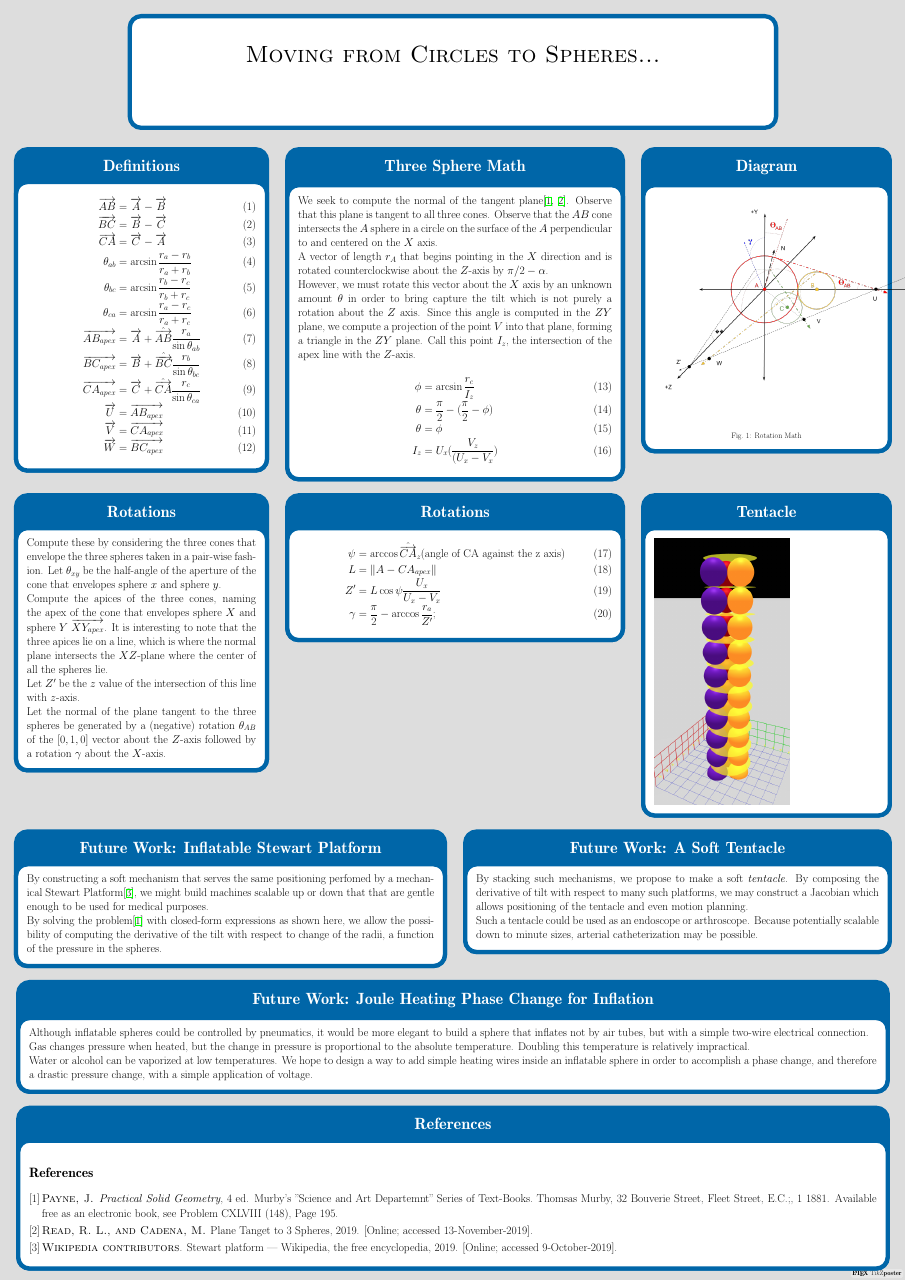
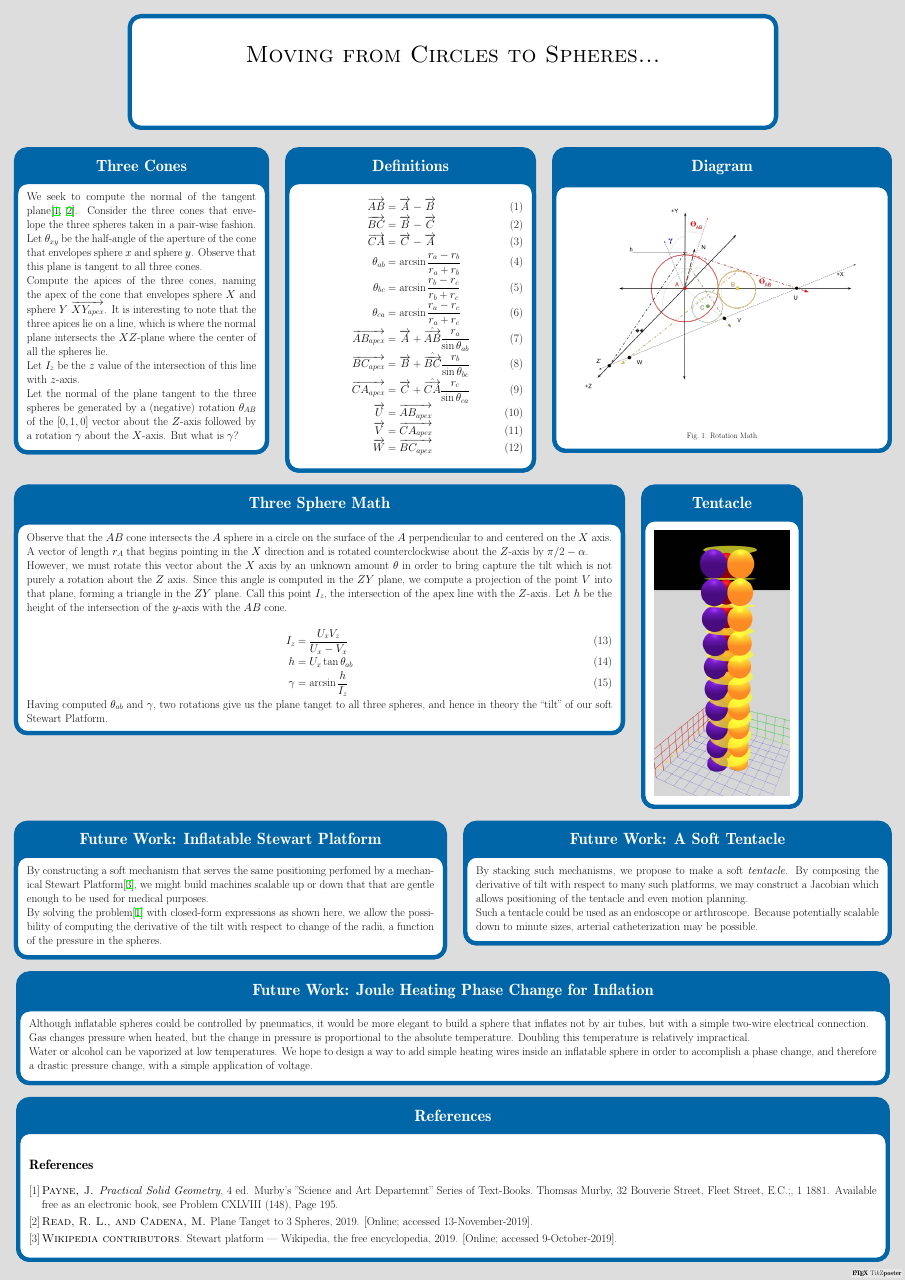
Before and after one commit to PubInv/softrobotmath, a LaTeX poster (doc/MC-IEEE-Poster-2.tex): the whole page. Compiled offline with pdfLaTeX; a LaTeX package or settings file that is missing is left out.

Commit message:
brilliant breakthrough

```diff
--- a/doc/MC-IEEE-Poster-2.tex
+++ b/doc/MC-IEEE-Poster-2.tex
@@ -66,6 +66,25 @@
 
 \begin{columns}
   \column{0.3}
+      \block{Three Cones}{
+We seek to compute the normal of the tangent plane\cite{payne1881,softrobotcalc}.
+      Consider the three cones that envelope the three spheres
+taken in a pair-wise fashion. Let $\theta_{xy}$ be the half-angle of the
+aperture of the cone that envelopes sphere $x$ and sphere $y$.
+Observe that this plane is tangent to all three cones.
+
+Compute the apices of the three cones, naming the apex of the cone that
+envelopes sphere $X$ and sphere $Y$ $\overrightarrow{XY_{apex}}$. It is interesting
+to note that the three apices lie on a line, which is where the normal plane
+intersects the $XZ$-plane where the center of all the spheres lie.
+
+Let $I_z$ be the $z$ value of the intersection of this line with $z$-axis.
+
+Let the normal of the plane tangent to the three spheres be generated
+by a (negative) rotation $\theta_{AB}$ of the $[0,1,0]$ vector about the $Z$-axis followed by a rotation $\gamma$
+about the $X$-axis. But what is $\gamma$?
+      }
+      \column{0.3}
   \block{Definitions}{
     \begin{align}
   \overrightarrow{AB} &= \overrightarrow{A} - \overrightarrow{B} \\
@@ -82,11 +101,21 @@
   \overrightarrow{W} &= \overrightarrow{BC_{apex}}
 \end{align}
     }
-       \column{0.4}
+
+              \column{0.4}
+            \block{Diagram}{
+       \begin{tikzfigure}[Rotation Math]
+         \includegraphics[width=0.325\textwidth]{figures/RotationMath.png}
+       \end{tikzfigure}
+            }
+
+        \end{columns}
+     \begin{columns}
+       \column{0.7}
+
      \block{Three Sphere Math}{
 
-We seek to compute the normal of the tangent plane\cite{payne1881,softrobotcalc}.
-Observe that this plane is tangent to all three cones.
+
 Observe that the $AB$ cone intersects
 the $A$ sphere in a circle on the surface of the $A$ perpendicular to and centered on the $X$ axis.
 
@@ -97,55 +126,19 @@ However, we must rotate this vector about the $X$ axis by an unknown amount $\th
 to bring capture the tilt which is not purely a rotation about the $Z$ axis.
 Since this angle is computed in the $ZY$ plane, we compute a projection of the point $V$ into
 that plane, forming a triangle in the $ZY$ plane.  Call this point $I_z$, the intersection
-of the apex line with the $Z$-axis.
+of the apex line with the $Z$-axis. Let $h$ be the height of the
+intersection of the $y$-axis with the $AB$ cone.
 
 \begin{align}
- \phi &= \arcsin{\frac{r_c}{I_z}}\\
-\theta &= \frac{\pi}{2} - (\frac{\pi}{2} - \phi)\\
-\theta &= \phi\\
-I_z &= U_x(\frac{V_z}{(U_x - V_x})
+  I_z &= \frac{U_x V_z}{U_x - V_x} \\
+  h &= U_x \tan{ \theta_{ab}}  \\
+ \gamma &= \arcsin{\frac{h}{I_z}}
 \end{align}
 
+Having computed $\theta_{ab}$ and $\gamma$, two rotations give us the plane tanget to all three spheres, and hence in theory the ``tilt'' of our soft Stewart Platform.
      }
-              \column{0.3}
-            \block{Diagram}{
-       \begin{tikzfigure}[Rotation Math]
-         \includegraphics[width=0.325\textwidth]{figures/RotationMath.png}
-       \end{tikzfigure}
-            }
 
-        \end{columns}
-     \begin{columns}
-       \column{0.3}
-     \block{Rotations}{
-
-       Compute these by considering the three cones that envelope the three spheres
-taken in a pair-wise fashion. Let $\theta_{xy}$ be the half-angle of the
-aperture of the cone that envelopes sphere $x$ and sphere $y$.
-
-Compute the apices of the three cones, naming the apex of the cone that
-envelopes sphere $X$ and sphere $Y$ $\overrightarrow{XY_{apex}}$. It is interesting
-to note that the three apices lie on a line, which is where the normal plane
-intersects the $XZ$-plane where the center of all the spheres lie.
-
-Let $Z'$ be the $z$ value of the intersection of this line with $z$-axis.
-
-Let the normal of the plane tangent to the three spheres be generated
-by a (negative) rotation $\theta_{AB}$ of the $[0,1,0]$ vector about the $Z$-axis followed by a rotation $\gamma$
-about the $X$-axis.
-}
-              \column{0.4}
-     \block{Rotations}{
-
-\begin{align}
-  \psi &= \arccos{\hat{\overrightarrow{CA}}_z } \text{(angle of CA against the z axis)} \\
-  L &= \| A - CA_{apex} \| \\
-  Z' &= L \cos{\psi} \frac{U_x}{U_x-V_x} \\
-  \gamma &= \frac{\pi}{2} - \arccos{\frac{r_a}{Z'}};
-\end{align}
-
-     }
-        \column{0.3}
+        \column{0.2}
          \block{Tentacle}{
          \includegraphics[width=0.15\textwidth]{figures/TentacleConcept.png}
          }
```
Also changed, not shown: doc/MC-IEEE-Poster-1.pdf, doc/MC-IEEE-Poster-2.pdf, doc/figures/RotationMath.png, 2 other files.
